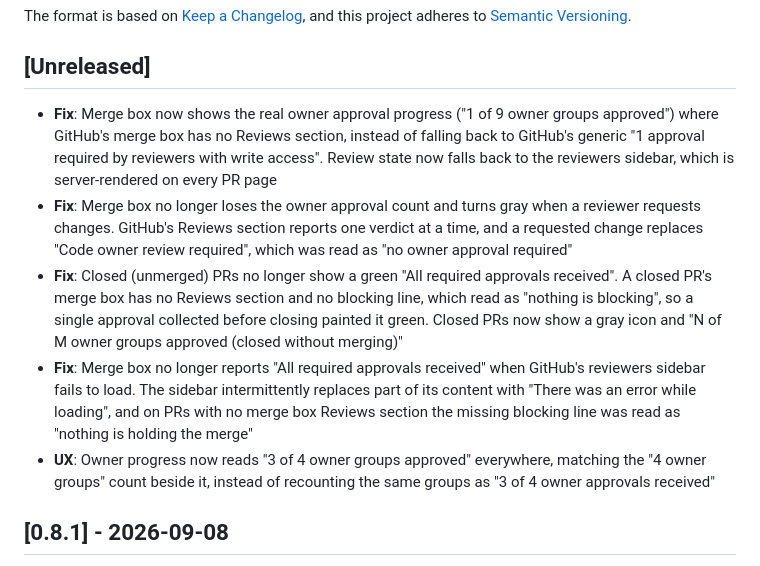
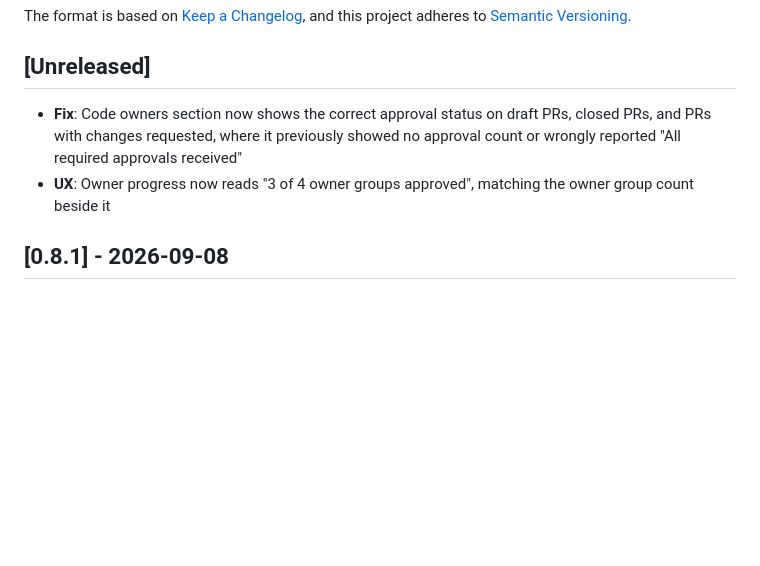
Before and after one commit to TombWater/github-codeowners, a Markdown page: CHANGELOG.md, the part around the change. Drawn GitHub-style; blank space fills up the shorter version.

Commit message:
Write the changelog for users, not for the commit log
The Unreleased section had grown one entry per commit: four fixes that
are four different DOM situations in the code but a single symptom to
anyone reading the notes — the Code owners section got the approval
verdict wrong — each explained through the mechanism behind it.

Collapsed to the symptom, keeping the three situations a user would
recognise having hit and the string they would have seen. The sidebar
load-failure fix is dropped: it prevents a wrong state that only appears
when a GitHub fetch fails, which is invisible in normal use. Stacked PRs
are dropped too, since they render a Reviews section like any other PR and
were mostly working already; claiming a fix there would overstate it.

Co-Authored-By: Claude Opus 5 (1M context) <noreply@anthropic.com>

```diff
--- a/CHANGELOG.md
+++ b/CHANGELOG.md
@@ -6,11 +6,8 @@ The format is based on [Keep a Changelog](https://keepachangelog.com/en/1.0.0/),
 and this project adheres to [Semantic Versioning](https://semver.org/spec/v2.0.0.html).
 
 ## [Unreleased]
-- **Fix**: Merge box now shows the real owner approval progress ("1 of 9 owner groups approved") where GitHub's merge box has no Reviews section, instead of falling back to GitHub's generic "1 approval required by reviewers with write access". Review state now falls back to the reviewers sidebar, which is server-rendered on every PR page
-- **Fix**: Merge box no longer loses the owner approval count and turns gray when a reviewer requests changes. GitHub's Reviews section reports one verdict at a time, and a requested change replaces "Code owner review required", which was read as "no owner approval required"
-- **Fix**: Closed (unmerged) PRs no longer show a green "All required approvals received". A closed PR's merge box has no Reviews section and no blocking line, which read as "nothing is blocking", so a single approval collected before closing painted it green. Closed PRs now show a gray icon and "N of M owner groups approved (closed without merging)"
-- **Fix**: Merge box no longer reports "All required approvals received" when GitHub's reviewers sidebar fails to load. The sidebar intermittently replaces part of its content with "There was an error while loading", and on PRs with no merge box Reviews section the missing blocking line was read as "nothing is holding the merge"
-- **UX**: Owner progress now reads "3 of 4 owner groups approved" everywhere, matching the "4 owner groups" count beside it, instead of recounting the same groups as "3 of 4 owner approvals received"
+- **Fix**: Code owners section now shows the correct approval status on draft PRs, closed PRs, and PRs with changes requested, where it previously showed no approval count or wrongly reported "All required approvals received"
+- **UX**: Owner progress now reads "3 of 4 owner groups approved", matching the owner group count beside it
 
 <!-- SCRATCHPAD — DELETE BEFORE RELEASE
 Still to do on this branch:
```
